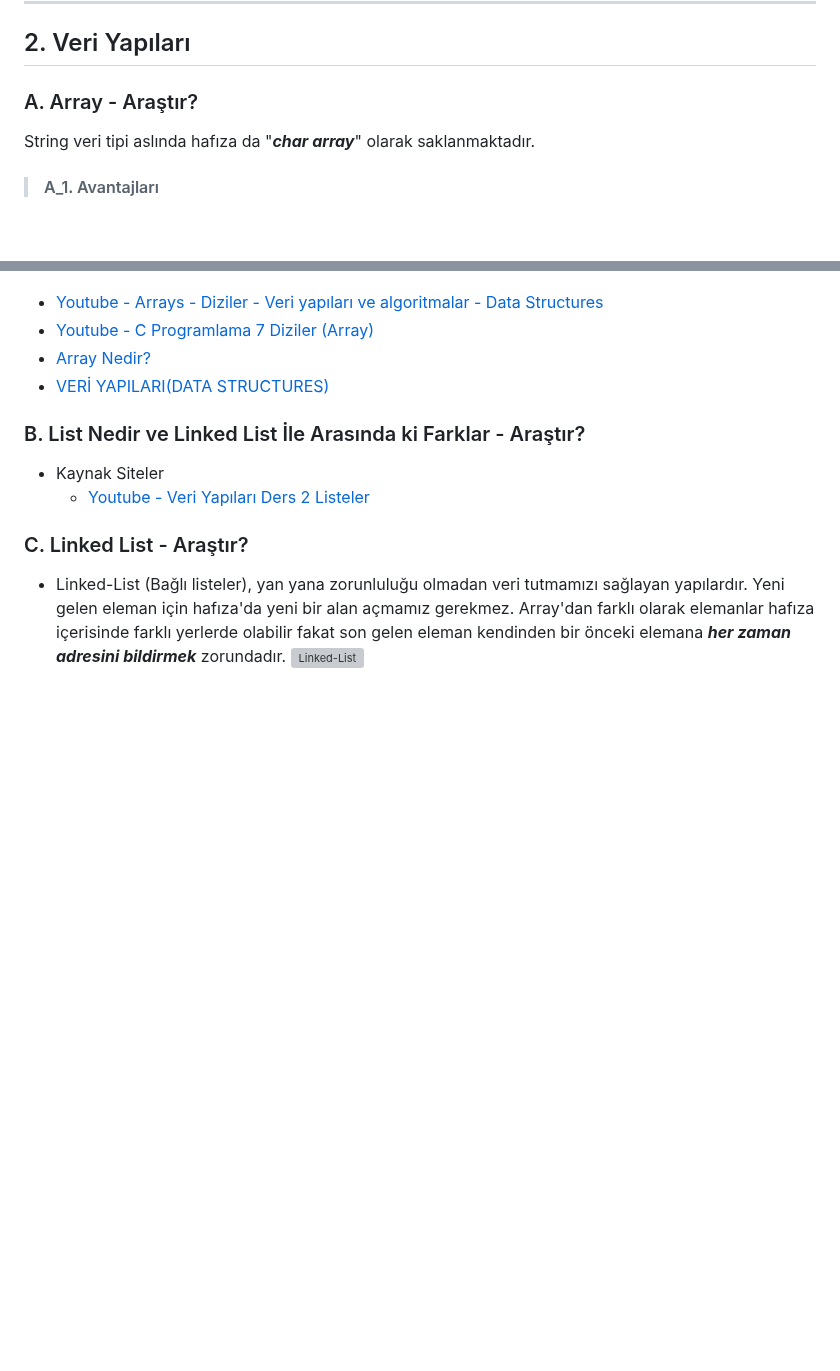
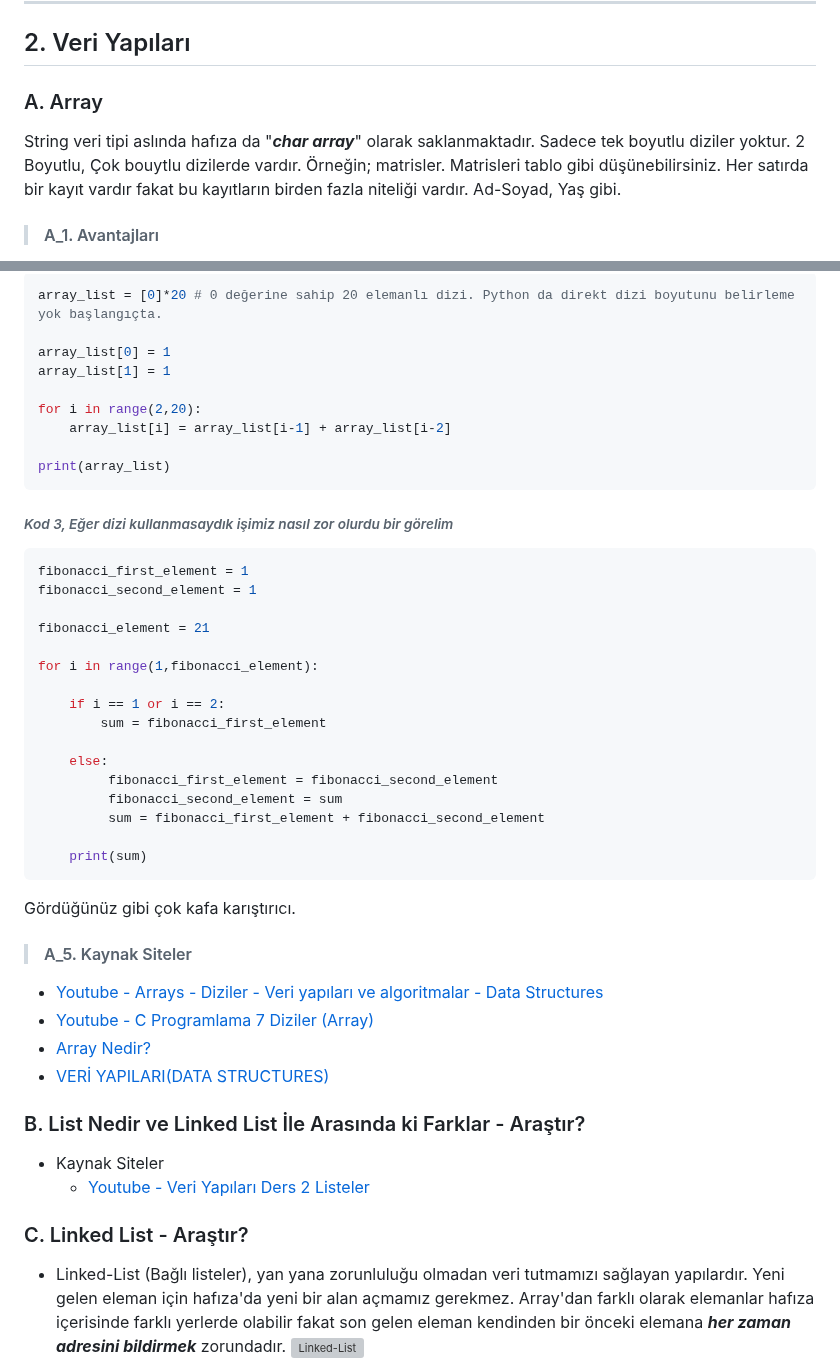
Before and after one commit to MyscherzoTR/Patika.dev-frontEnd-egitimi, a Markdown page: backEnd-egitimi/veri-yapilari-ve-algoritmalar/ders_notu.md, 2 parts joined by grey strips. Drawn GitHub-style; blank space fills up the shorter version; grey boxes are pictures that could not be loaded.

````diff
--- a/backEnd-egitimi/veri-yapilari-ve-algoritmalar/ders_notu.md
+++ b/backEnd-egitimi/veri-yapilari-ve-algoritmalar/ders_notu.md
@@ -354,9 +354,9 @@ PlayHanoi(3,"Start","End","Temp")
 
 ## 2. Veri Yapıları
 
-### A. Array - Araştır?
+### A. Array
 
-String veri tipi aslında hafıza da "***char array***" olarak saklanmaktadır.
+String veri tipi aslında hafıza da "***char array***" olarak saklanmaktadır. Sadece tek boyutlu diziler yoktur. 2 Boyutlu, Çok bouytlu dizilerde vardır. Örneğin; matrisler. Matrisleri tablo gibi düşünebilirsiniz. Her satırda bir kayıt vardır fakat bu kayıtların birden fazla niteliği vardır. Ad-Soyad, Yaş gibi.
 
 > #### A_1. Avantajları
 
@@ -385,3 +457,39 @@ String veri tipi aslında hafıza da "***char array***" olarak saklanmaktadır.
+```python
+array_list = [0]*20 # 0 değerine sahip 20 elemanlı dizi. Python da direkt dizi boyutunu belirleme yok başlangıçta.
+
+array_list[0] = 1
+array_list[1] = 1
+
+for i in range(2,20):
+    array_list[i] = array_list[i-1] + array_list[i-2]
+
+print(array_list)
+```
+
+###### *Kod 3, Eğer dizi kullanmasaydık işimiz nasıl zor olurdu bir görelim*
+
+```python
+fibonacci_first_element = 1
+fibonacci_second_element = 1
+
+fibonacci_element = 21
+
+for i in range(1,fibonacci_element):
+
+    if i == 1 or i == 2:
+        sum = fibonacci_first_element
+
+    else:
+         fibonacci_first_element = fibonacci_second_element
+         fibonacci_second_element = sum
+         sum = fibonacci_first_element + fibonacci_second_element
+
+    print(sum)
+```
+
+Gördüğünüz gibi çok kafa karıştırıcı.
+
+> #### A_5. Kaynak Siteler
 
 - [Youtube - Arrays - Diziler - Veri yapıları ve algoritmalar - Data Structures](https://www.youtube.com/watch?v=Itj319eYDMY)
 - [Youtube - C Programlama 7 Diziler (Array)](https://www.youtube.com/watch?v=0bjMFwS8TZY)
````
Also changed, not shown: other parts of backEnd-egitimi/veri-yapilari-ve-algoritmalar/ders_notu.md (+74 -2 lines).
